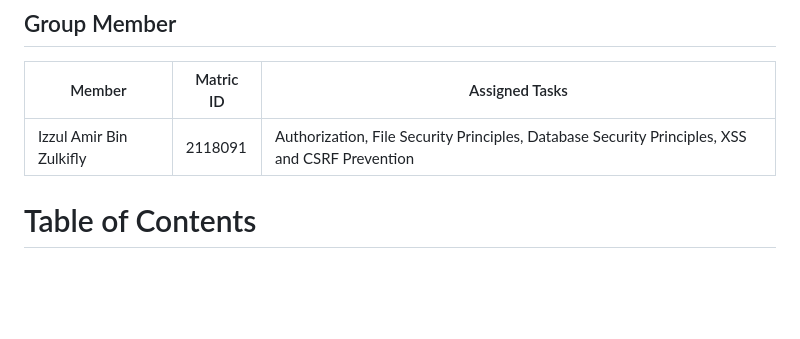
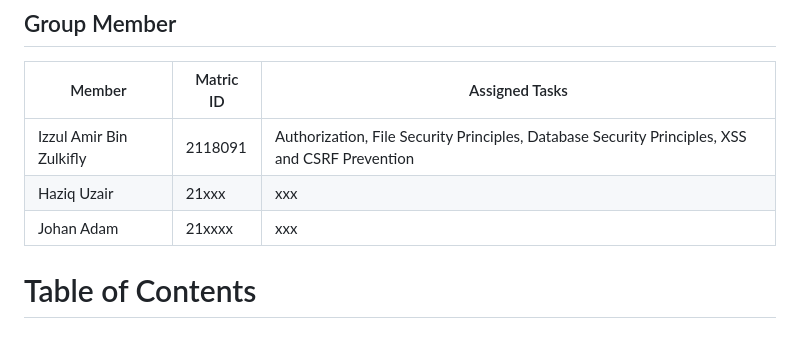
Before and after one commit to izzulamirr/Group_project, a Markdown page: README.md, the part around the change. Drawn GitHub-style; blank space fills up the shorter version.

```diff
--- a/README.md
+++ b/README.md
@@ -3,7 +3,9 @@
 ## Group Member
 |Member                      |Matric ID| Assigned Tasks
 |----------------------------|---------|---------
-|Izzul Amir Bin Zulkifly     |2118091  | Authorization, File Security Principles, Database Security Principles, XSS and CSRF Prevention
+|Izzul Amir Bin Zulkifly     |2118091  | Authorization, File Security Principles, Database Security Principles, XSS and CSRF Prevention|
+| Haziq Uzair| 21xxx| xxx|
+|Johan Adam | 21xxxx| xxx|
 
 
 # Table of Contents
```
